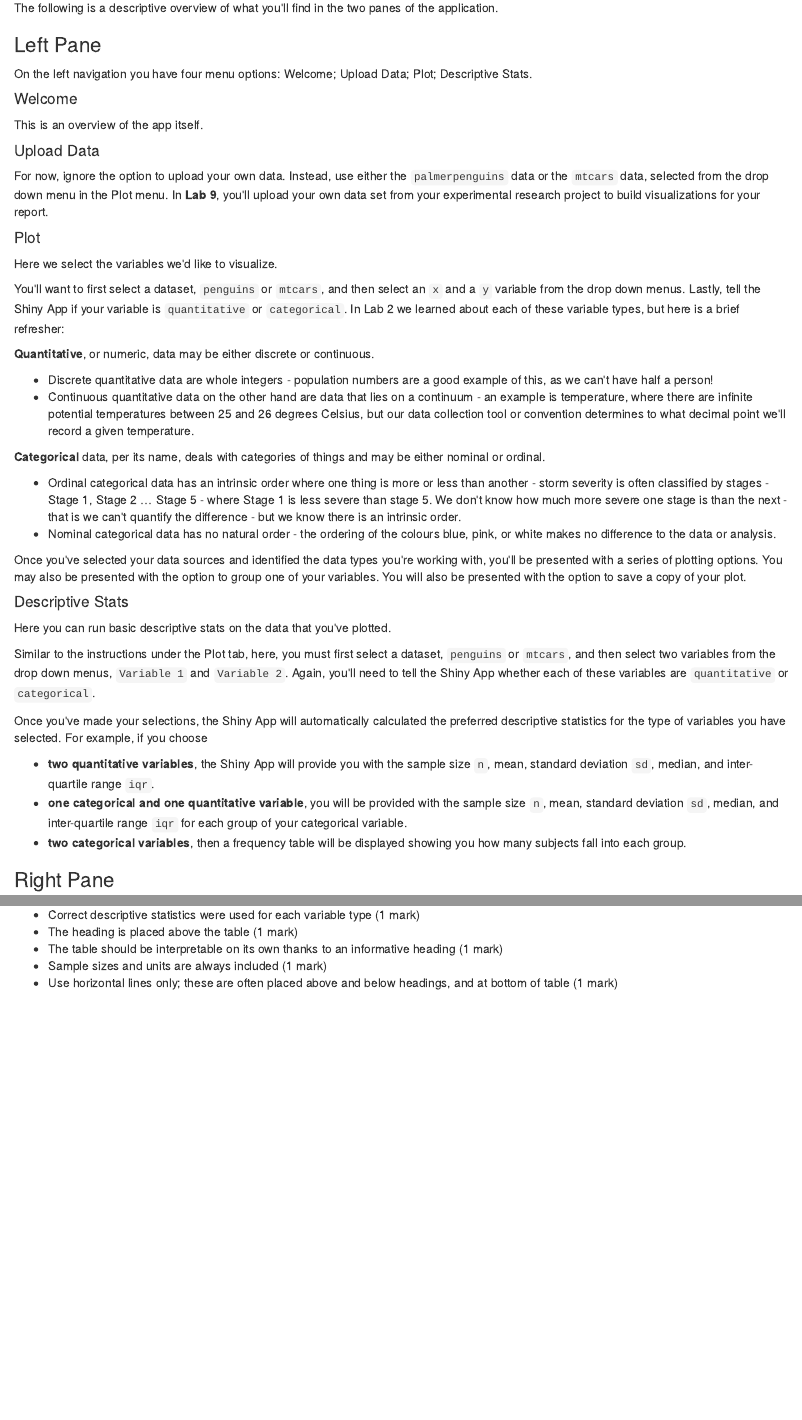
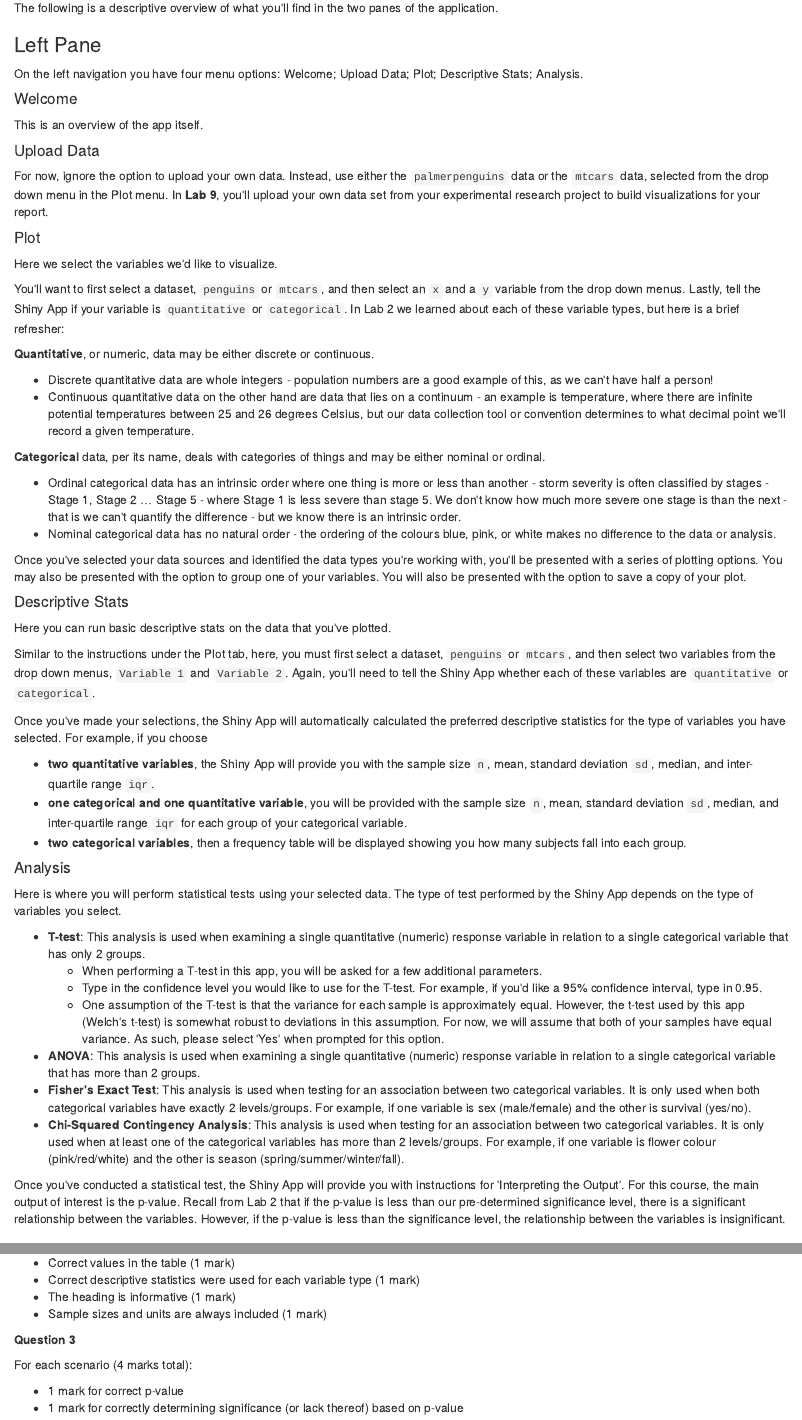
Before and after one commit to ubco-biology/BIOL-116-Lab-Manual, an R Markdown document (08-Lab-7.Rmd): the page in a window 1100 px wide, from 1200 px down, and a second part further down, joined at a grey line. Rendered offline with R 4.5, knitr and Pandoc, with nearby package versions; drawn as R Markdown's standard HTML page in place of the format the file asks for.

Commit message:
added analysis to lab 7

```diff
--- a/08-Lab-7.Rmd
+++ b/08-Lab-7.Rmd
@@ -44,7 +44,7 @@ The following is a descriptive overview of what you\'ll find in the two panes of
 
 ### Left Pane {-}
 
-On the left navigation you have four menu options: Welcome; Upload Data; Plot; Descriptive Stats.
+On the left navigation you have four menu options: Welcome; Upload Data; Plot; Descriptive Stats; Analysis.
 
 #### Welcome {-}
 
@@ -84,6 +84,20 @@ Once you\'ve made your selections, the Shiny App will automatically calculated t
 * **one categorical and one quantitative variable**, you will be provided with the sample size `n`, mean, standard deviation `sd`, median, and inter-quartile range `iqr` for each group of your categorical variable.
 * **two categorical variables**, then a frequency table will be displayed showing you how many subjects fall into each group.
 
+#### Analysis {-}
+
+Here is where you will perform statistical tests using your selected data. The type of test performed by the Shiny App depends on the type of variables you select.
+
+* **T-test**: This analysis is used when examining a single quantitative (numeric) response variable in relation to a single categorical variable that has only 2 groups.
+  * When performing a T-test in this app, you will be asked for a few additional parameters.
+  * Type in the confidence level you would like to use for the T-test. For example, if you\'d like a 95% confidence interval, type in 0.95.
+  * One assumption of the T-test is that the variance for each sample is approximately equal. However, the t-test used by this app (Welch\'s t-test) is somewhat robust to deviations in this assumption. For now, we will assume that both of your samples have equal variance. As such, please select \'Yes\' when prompted for this option.
+* **ANOVA**: This analysis is used when examining a single quantitative (numeric) response variable in relation to a single categorical variable that has more than 2 groups.
+* **Fisher\'s Exact Test**: This analysis is used when testing for an association between two categorical variables. It is only used when both categorical variables have exactly 2 levels/groups. For example, if one variable is sex (male/female) and the other is survival (yes/no).
+* **Chi-Squared Contingency Analysis**: This analysis is used when testing for an association between two categorical variables. It is only used when at least one of the categorical variables has more than 2 levels/groups. For example, if one variable is flower colour (pink/red/white) and the other is season (spring/summer/winter/fall).
+
+Once you\'ve conducted a statistical test, the Shiny App will provide you with instructions for \'Interpreting the Output\'. For this course, the main output of interest is the p-value. Recall from Lab 2 that if the p-value is less than our pre-determined significance level, there is a significant relationship between the variables. However, if the p-value is less than the significance level, the relationship between the variables is insignificant.
+
 ### Right Pane {-}
 
 Under each menu option (i.e. Plot), the right pane displays three sections: Instructions; Output; Source Code
@@ -139,6 +152,12 @@ Please use the following template for this assignment:
 
+* Correct values in the table (1 mark)
 * Correct descriptive statistics were used for each variable type (1 mark)
-* The heading is placed above the table (1 mark)
-* The table should be interpretable on its own thanks to an informative heading (1 mark)
+* The heading is informative (1 mark)
 * Sample sizes and units are always included (1 mark)
-* Use horizontal lines only; these are often placed above and below headings, and at bottom of table (1 mark)
+
+**Question 3**
+
+For each scenario (4 marks total):
+
+* 1 mark for correct p-value
+* 1 mark for correctly determining significance (or lack thereof) based on p-value
```
Also changed, not shown: 03-Lab-2B.Rmd (+3 -3 lines), 08-Lab-7.Rmd (11 more changed lines).
